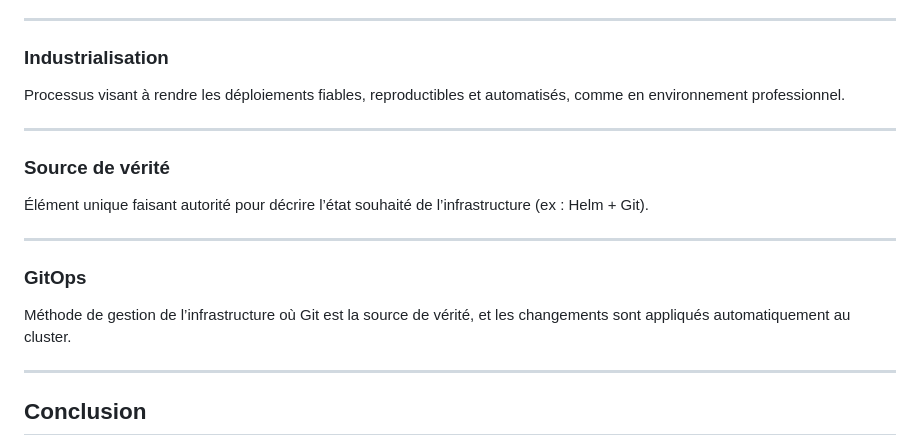
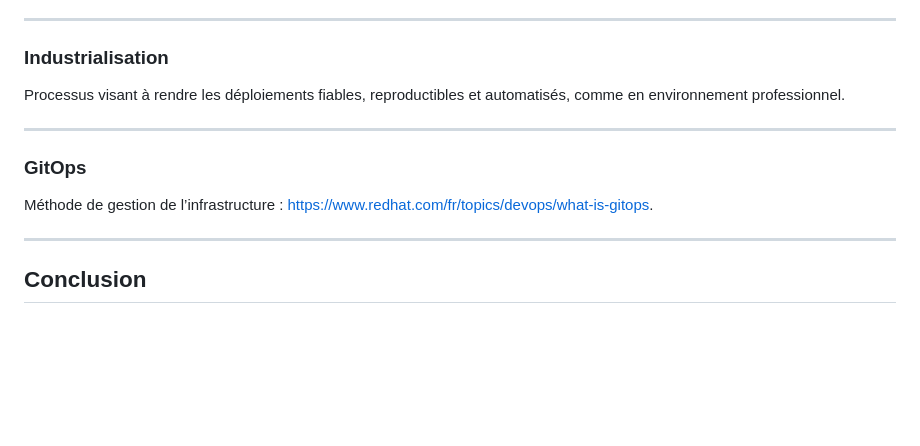
Before and after one commit to dimitriangely/infra-k8s-helm, a Markdown page: docs/Glossaire.md, the part around the change printed below. GitHub-like rendering; blank space fills up the shorter version.

Commit message:
mise à jour du fichier docs/Glossaire.md

```diff
--- a/docs/Glossaire.md
+++ b/docs/Glossaire.md
@@ -256,13 +256,8 @@ Processus visant à rendre les déploiements fiables, reproductibles et automati
 
 ---
 
-### Source de vérité
-Élément unique faisant autorité pour décrire l’état souhaité de l’infrastructure (ex : Helm + Git).
-
----
-
 ### GitOps
-Méthode de gestion de l’infrastructure où Git est la source de vérité, et les changements sont appliqués automatiquement au cluster.
+Méthode de gestion de l’infrastructure : https://www.redhat.com/fr/topics/devops/what-is-gitops.
 
 ---
 
```
Also changed, not shown: other parts of docs/Glossaire.md (+1 -1 lines).
